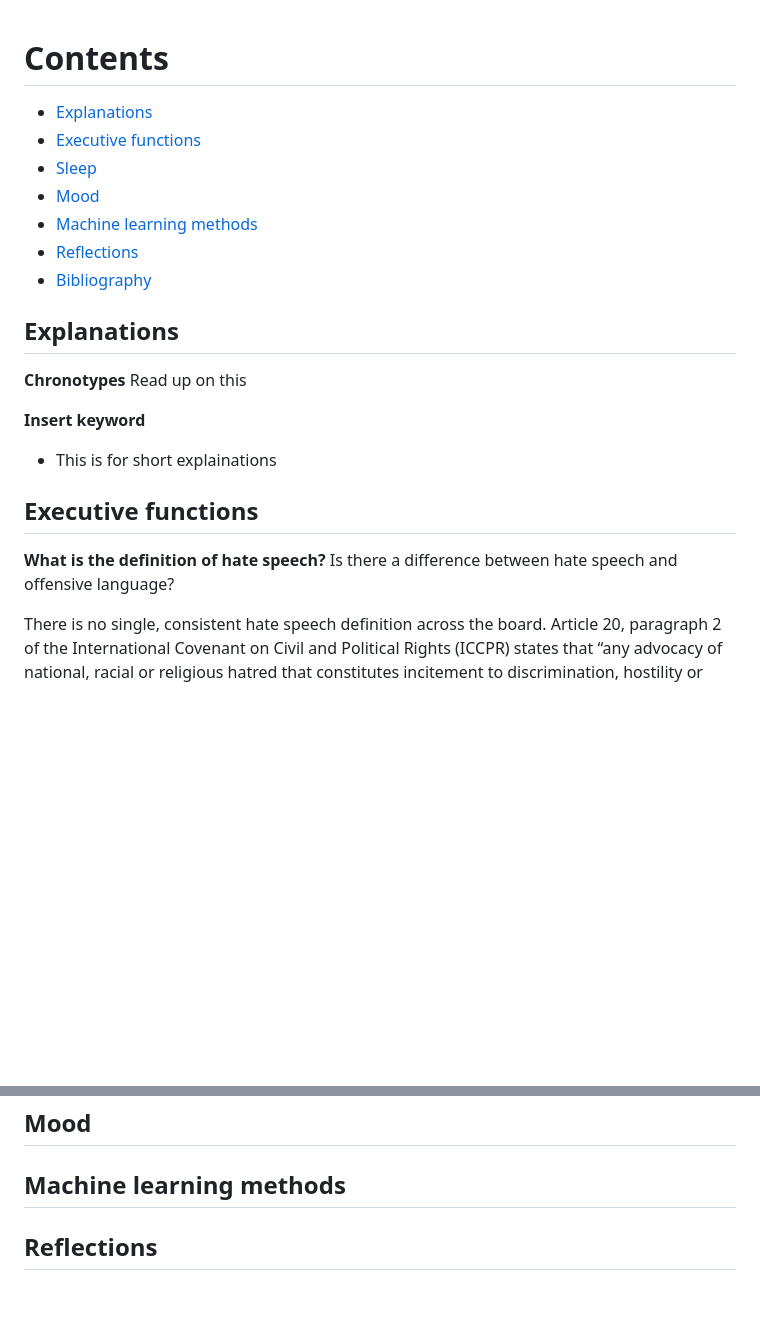
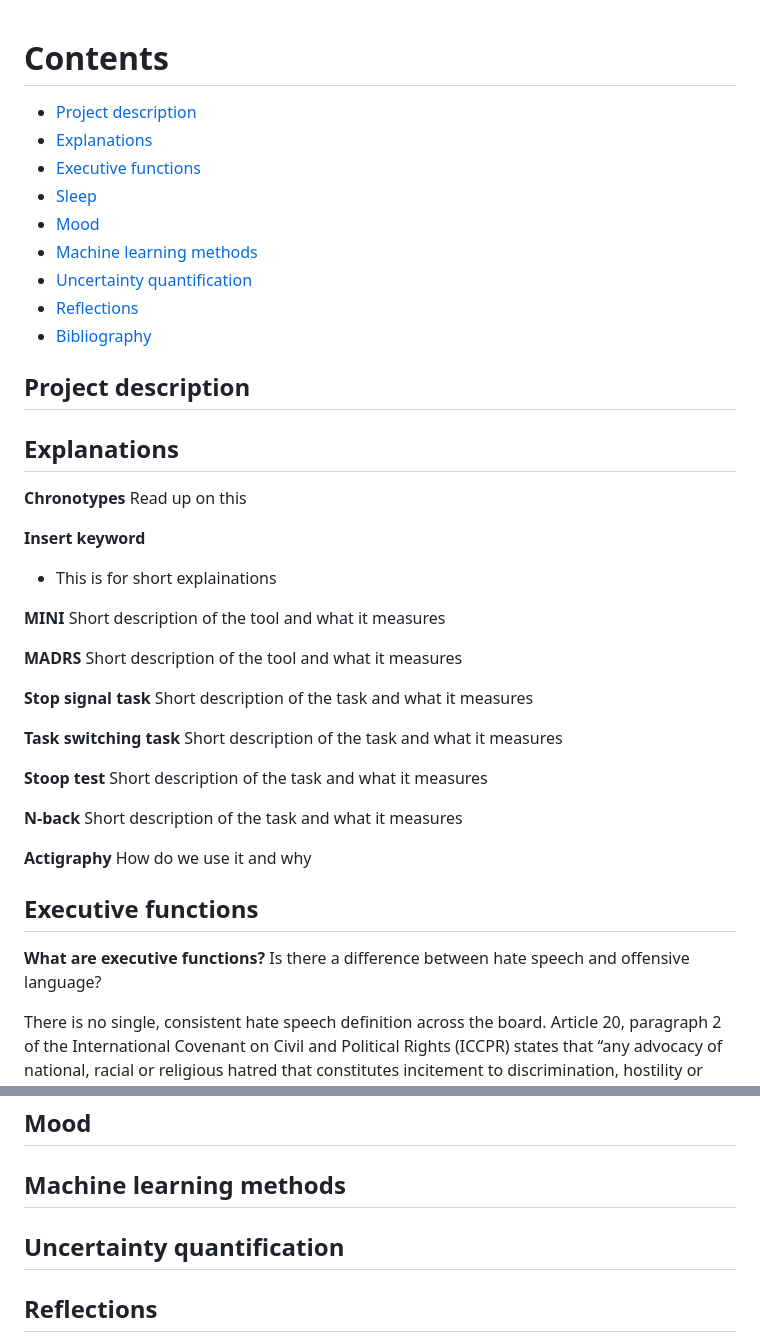
Before and after one commit to Roskva-git/MtS, a Markdown page: notes/master_notes.md, 2 parts joined by grey strips. GitHub-like rendering; blank space fills up the shorter version.

```diff
--- a/notes/master_notes.md
+++ b/notes/master_notes.md
@@ -1,12 +1,16 @@
 # Contents
 
+- [Project description](#project-description)
 - [Explanations](#explanations)
 - [Executive functions](#executive-functions)
 - [Sleep](#sleep)
 - [Mood](#mood)
 - [Machine learning methods](#machine-learning-methods)
+- [Uncertainty quantification](#uncertainty-quantification)
 - [Reflections](#reflections)
 - [Bibliography](#bibliography)
+
+## Project description
 
 ## Explanations
 
@@ -16,11 +20,31 @@ Read up on this
 **Insert keyword**
 - This is for short explainations
 
+**MINI**
+Short description of the tool and what it measures
+
+**MADRS**
+Short description of the tool and what it measures
+
+**Stop signal task**
+Short description of the task and what it measures
+
+**Task switching task**
+Short description of the task and what it measures
+
+**Stoop test**
+Short description of the task and what it measures
+
+**N-back**
+Short description of the task and what it measures
+
+**Actigraphy**
+How do we use it and why
 
 
 ## Executive functions
 
-**What is the definition of hate speech?** Is there a difference between hate speech and offensive language?
+**What are executive functions?** Is there a difference between hate speech and offensive language?
 
 There is no single, consistent hate speech definition across the board. Article 20, paragraph 2 of the International Covenant on Civil and Political Rights (ICCPR) states that “any advocacy of national, racial or religious hatred that constitutes incitement to discrimination, hostility or violence shall be prohibited by law. When we are working with hate speech detection, it is important to discriminate between what is hate speech and what is simply offensive language. Offensive language can refer to any expression, such as profanity, insults, or vulgarity, that is likely to cause offense or discomfort, regardless of intent or target. Unlike hate speech, it does not necessarily involve attacks on individuals or groups based on intrinsic characteristics, nor does it inherently aim to incite hatred or discrimination.
 
@@ -45,6 +69,9 @@ What is attended in BERT? Which tokens are attended, 61,7% attention on CLS. BER
 
 
 ## Machine learning methods
+
+
+## Uncertainty quantification
 
 
 ## Reflections
```
